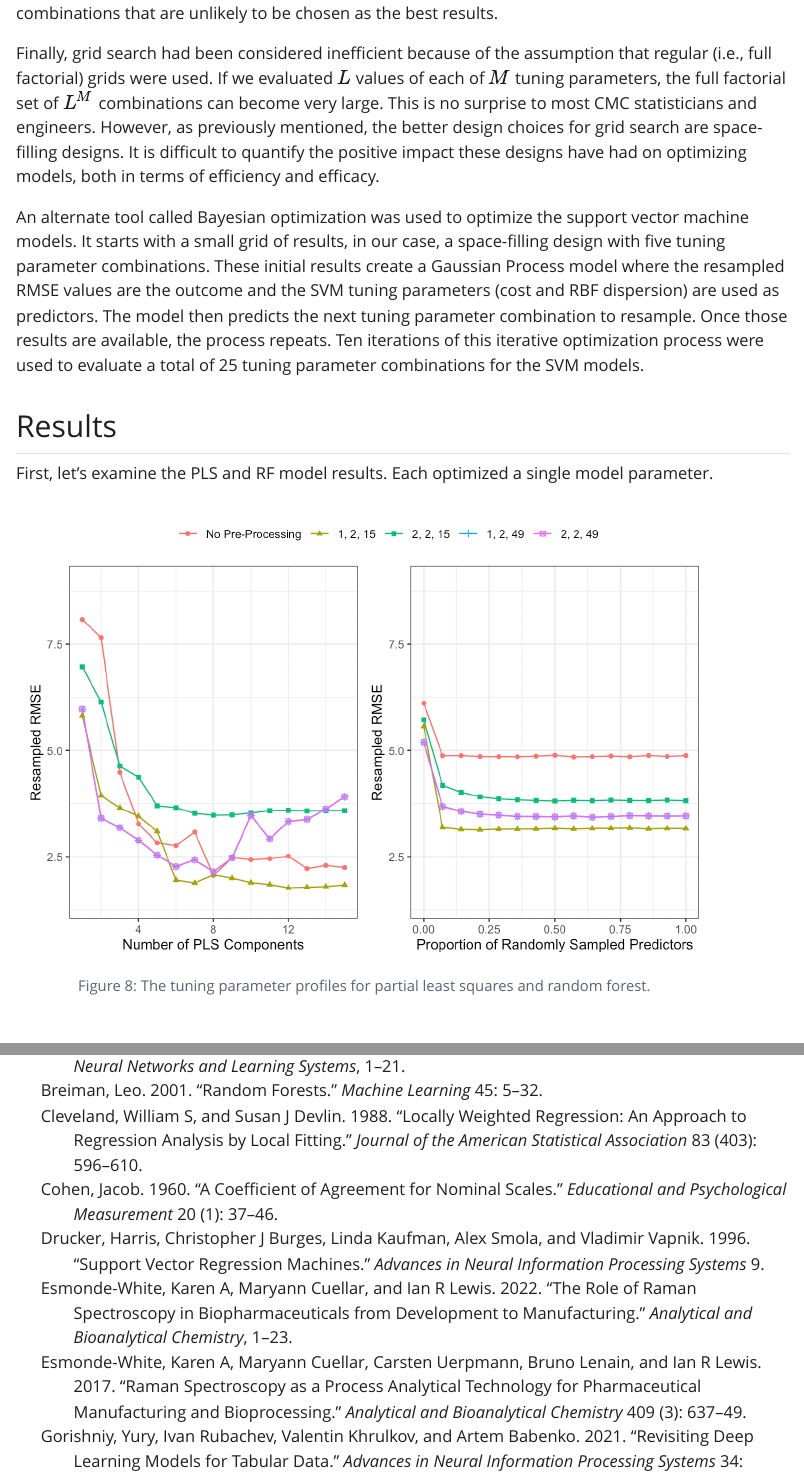
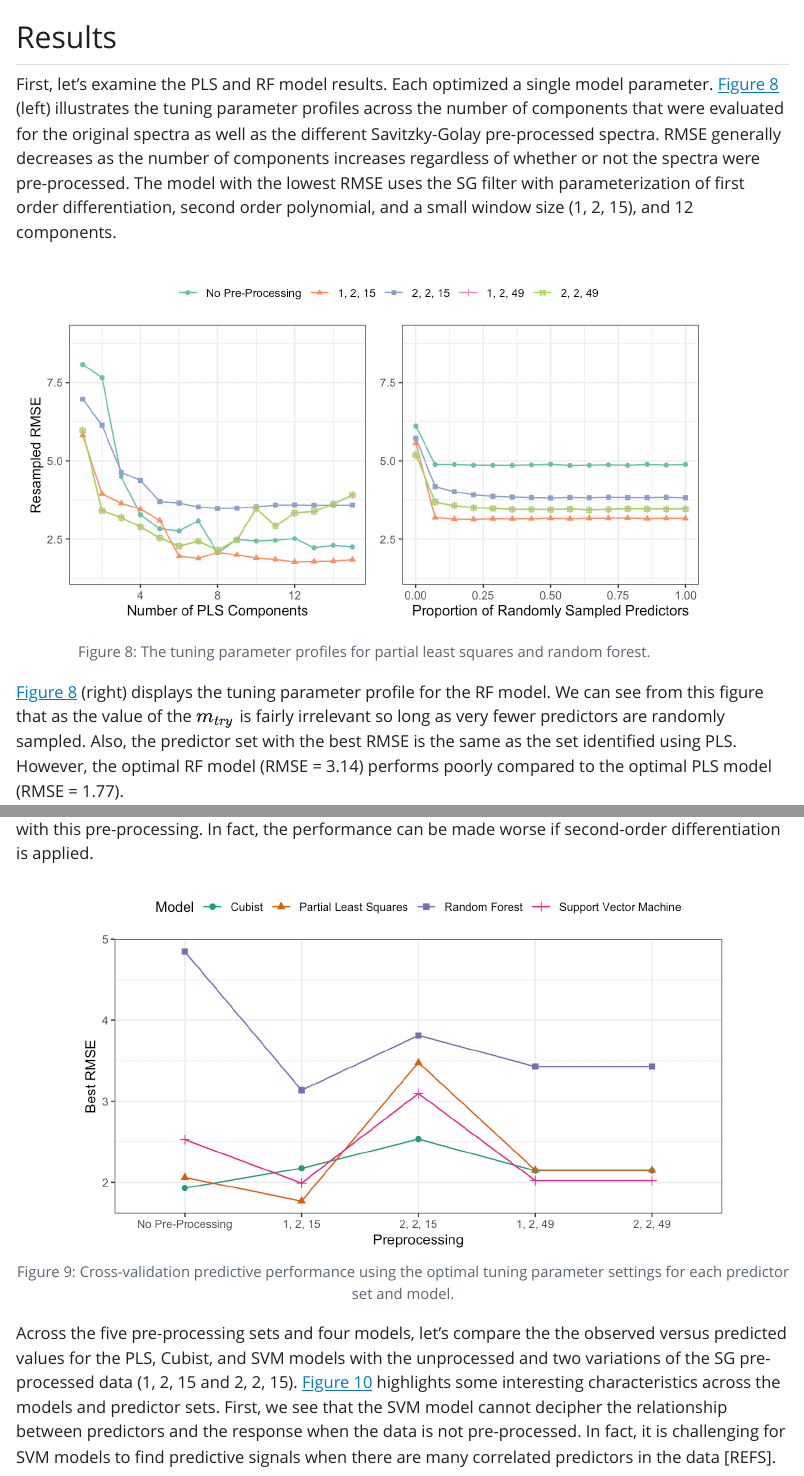
Before and after one commit to kjell-stattenacity/Tutorial, a Quarto document (wtf-ml.qmd): the page in a window 1100 px wide, from 13820 px down before the commit and from 14220 px down after it, and a second part further down, joined at a grey line. The pictures show the output file wtf-ml.html that the author committed with the source, opened offline; Quarto's library style sheets are replaced by a plain one without menus.

Commit message:
more content

````diff
--- a/wtf-ml.qmd
+++ b/wtf-ml.qmd
@@ -383,4 +383,22 @@ An alternate tool called Bayesian optimization was used to optimize the support
 
 ## Results
 
-First, let's examine the PLS and RF model results. Each optimized a single model parameter.
+```{r}
+#| label: compute-best
+#| include: false
+
+models <- c( "Partial Least Squares", "Random Forest", "Cubist", "Support Vector Machine")
+preproc <- c("No Pre-Processing", "1, 2, 15", "2, 2, 15", "1, 2, 49", "2, 2, 49")
+
+best_pls <-
+  all_pls_rmse %>%
+  slice_min(mean, by = c(Pre)) %>%
+  arrange(mean)
+
+best_rf <-
+  all_rf_rmse %>%
+  slice_min(mean, by = c(Pre)) %>%
+  arrange(mean)
+
+svm_rmse <-
+  all_metrics %>%
@@ -387,9 +408,33 @@ First, let's examine the PLS and RF model results. Each optimized a single model
+    num_iter = as.numeric(num_iter)
+  ) %>%
+  slice_min(RMSE, by = c(Pre, num_iter))
+
+best_configs <-
+  all_metrics %>%
+  slice_min(RMSE, by = c(Model, Pre)) %>%
+  mutate(Pre = factor(Pre, levels = preproc))
+
+best_pred <-
+  all_pred %>%
+  inner_join(
+    best_configs %>% select(Model, Pre, .config),
+    by = c("Model", "Pre", ".config")
+  ) %>%
+  mutate(
+    Pre = factor(Pre, levels = preproc),
+    Model = factor(Model, levels = models),
+    .resid = concentration - .pred
+  )
+
+```
+
+First, let's examine the PLS and RF model results. Each optimized a single model parameter. @fig-pls-rf-tune-profiles (left) illustrates the tuning parameter profiles across the number of components that were evaluated for the original spectra as well as the different Savitzky-Golay pre-processed spectra.  RMSE generally decreases as the number of components increases regardless of whether or not the spectra were pre-processed.  The model with the lowest RMSE uses the SG filter with parameterization of first order differentiation, second order polynomial, and a small window size (1, 2, 15), and `r best_pls$num_comp[best_pls$Pre == "1, 2, 15"]` components.
 
 ```{r}
 #| label: fig-pls-rf-tune-profiles
 #| echo: false
 #| warning: false
-#| fig-height: 5
+#| fig-height: 4
 #| fig-width: 7.5
 #| fig-cap: "The tuning parameter profiles for partial least squares and random forest."
 
@@ -418,3 +463,6 @@ rf_plot <-
 pls_plot + rf_plot +
   plot_layout(guides = 'collect')  &
   theme(legend.position = "top")
+```
+
+@fig-pls-rf-tune-profiles (right) displays the tuning parameter profile for the RF model.  We can see from this figure that as the value of the $m_{try}$ is fairly irrelevant so long as very fewer predictors are randomly sampled.  Also, the predictor set with the best RMSE is the same as the set identified using PLS.  However, the optimal RF model (RMSE = `r format(min(best_rf$mean), digits = 3)`) performs poorly compared to the optimal PLS model (RMSE = `r format(min(best_pls$mean), digits = 3)`).
@@ -421,2 +479,14 @@ pls_plot + rf_plot +
+#| fig-cap: "Cross-validation predictive performance using the optimal tuning parameter settings for each predictor set and model."
+
+best_configs %>%
+  ggplot(aes(Pre, RMSE, col = Model, group = Model, pch = Model)) +
+  geom_point(cex = 2) +
+  geom_line() +
+  labs(x = "Preprocessing", y = "Best RMSE") +
+  theme(legend.position = "top") +
+  scale_color_brewer(palette = "Dark2")
+```
+
+Across the five pre-processing sets and four models, let's compare the the observed versus predicted values for the PLS, Cubist, and SVM models with the unprocessed and two variations of the SG pre-processed data (1, 2, 15 and 2, 2, 15).  @fig-obs-pred-cv-comparison highlights some interesting characteristics across the models and predictor sets.  First, we see that the SVM model cannot decipher the relationship between predictors and the response when the data is not pre-processed.  In fact, it is challenging for SVM models to find predictive signals when there are many correlated predictors in the data [REFS].  Next, one particular sample is challenging for the PLS model to fit when the predictors are not pre-processed or when there is some pre-processing (2, 2, 15).  For the Cubist model, this same sample is better predicted by the model with no pre-processing and less well predicted with either of the pre-processed data sets.  What this means is that the same pre-processing approach is rarely effective across all models.  Instead, many model types evaluated across a range of tuning parameters along with a variety of pre-processing conditions need to be evaluated in order to find the optimal model,
 
 
````
Also changed, not shown: wtf-ml.html, wtf-ml_files/figure-html/fig-all-optimal-models-1.png (added), wtf-ml_files/figure-html/fig-obs-pred-cv-comparison-1.png (added), wtf-ml_files/figure-html/fig-pls-rf-tune-profiles-1.png, wtf-ml.qmd (31 more changed lines).
